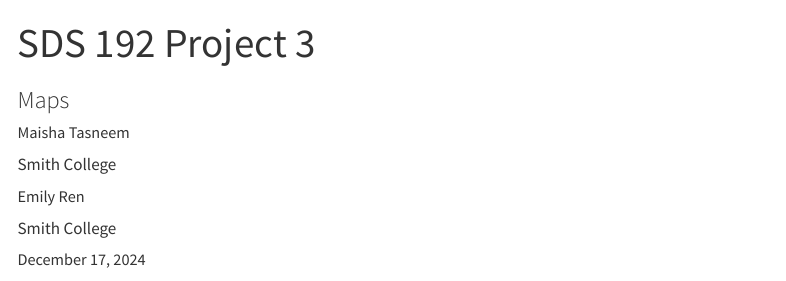
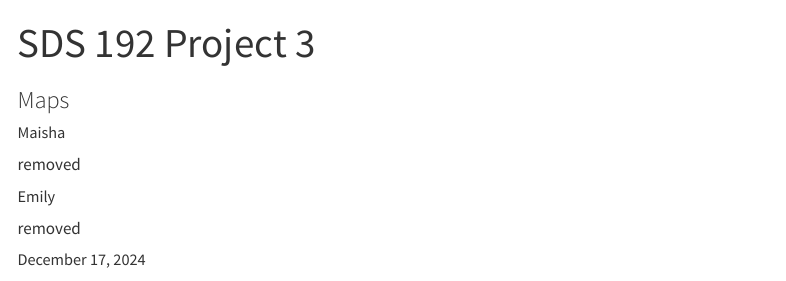
Before and after one commit to seren5/seren5.github.io, a Quarto document (projects/mapping.qmd): the page in a window 1100 px wide, from its top. Rendered offline with R 4.5, knitr and Pandoc in place of Quarto, with nearby package versions; some code elsewhere in the file could not run offline; menus at the side of the page are left out; column names are cleaned by a stand-in for the janitor package.

Commit message:
removed smith college mention from projects

```diff
--- a/projects/mapping.qmd
+++ b/projects/mapping.qmd
@@ -2,10 +2,10 @@
 title: "SDS 192 Project 3"
 subtitle: "Maps"
 author:
-- name: Maisha Tasneem
-  affiliation: Smith College
-- name: Emily Ren
-  affiliation: Smith College
+- name: Maisha
+  affiliation: removed
+- name: Emily
+  affiliation: removed
 date: "`r format(Sys.Date(), '%B %e, %Y')`"
 editor:
   mode: source
```
Also changed, not shown: projects/fec-analysis.qmd (+2 -2 lines), projects/scorecard_analysis.qmd (+2 -2 lines), 2 other files.
